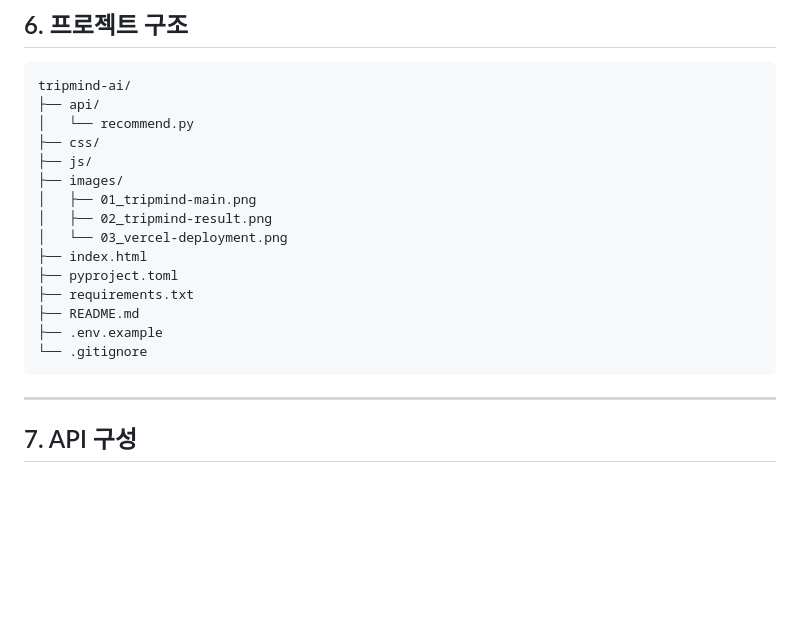
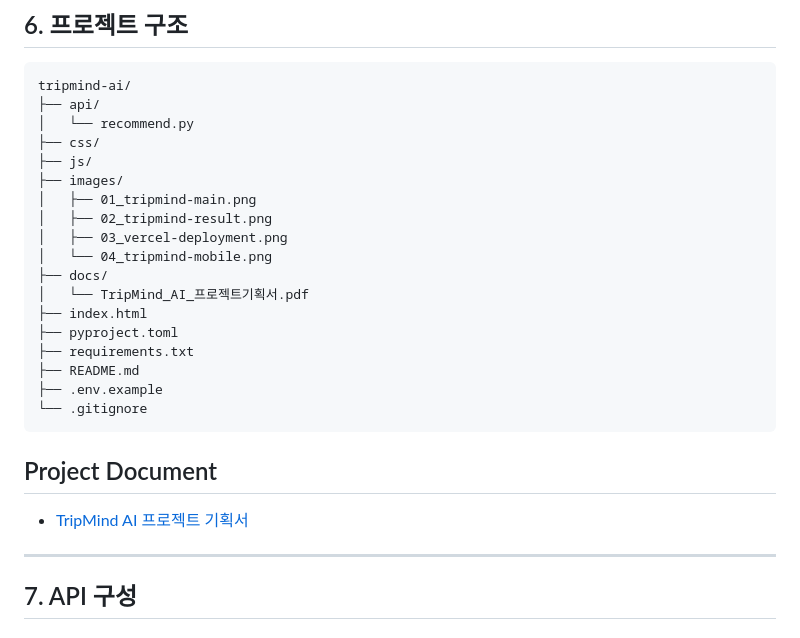
Before and after one commit to KimJeongnim/tripmind-ai, a Markdown page: README.md, the part around the change. GitHub-like rendering; blank space fills up the shorter version.

Commit message:
Update project structure and document link

````diff
--- a/README.md
+++ b/README.md
@@ -116,7 +116,10 @@ tripmind-ai/
 ├── images/
 │   ├── 01_tripmind-main.png
 │   ├── 02_tripmind-result.png
-│   └── 03_vercel-deployment.png
+│   ├── 03_vercel-deployment.png
+│   └── 04_tripmind-mobile.png
+├── docs/
+│   └── TripMind_AI_프로젝트기획서.pdf
 ├── index.html
 ├── pyproject.toml
 ├── requirements.txt
@@ -124,7 +127,9 @@ tripmind-ai/
 ├── .env.example
 └── .gitignore
 ```
+## Project Document
 
+- [TripMind AI 프로젝트 기획서](docs/TripMind_AI_프로젝트기획서.pdf)
 ---
 
 ## 7. API 구성
````
